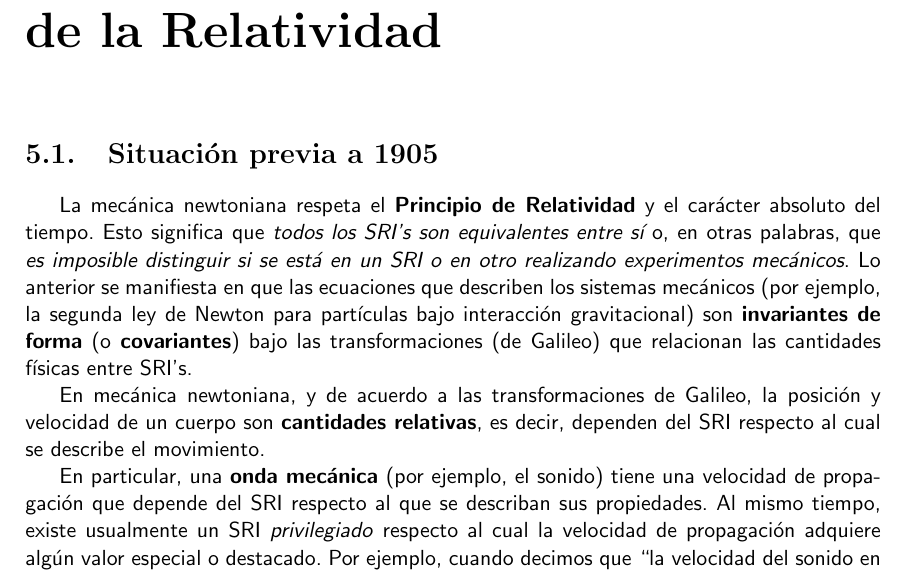
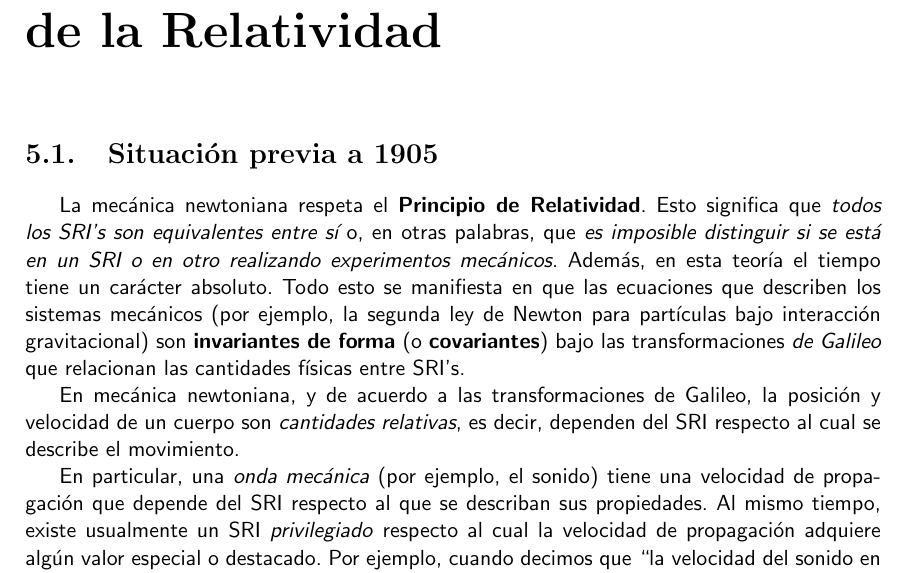
Before and after one commit to gfrubi/electrodinamica, a LaTeX document (electrodinamica.tex, which reads cap-Relatividad-Especial.tex): part of page 163 of 244, cut so that both start at the same text. Compiled offline with pdfLaTeX.

Commit message:
mejoras menores

```diff
--- a/cap-Relatividad-Especial.tex
+++ b/cap-Relatividad-Especial.tex
@@ -2,13 +2,12 @@
 
 \section{Situación previa a 1905}
 
-La mecánica newtoniana respeta el \textbf{Principio de Relatividad} y el carácter absoluto del tiempo. Esto significa que \textit{todos los SRI's son equivalentes entre sí} o, en otras palabras, que \textit{es imposible distinguir si se está en un SRI o en otro realizando experimentos mecánicos}.
-Lo anterior se manifiesta en que las ecuaciones que describen los sistemas mecánicos (por ejemplo, la segunda ley de Newton para partículas bajo interacción gravitacional) son \textbf{invariantes de forma} (o \textbf{covariantes}) bajo las transformaciones (de Galileo) que relacionan las cantidades físicas entre SRI's.
+La mecánica newtoniana respeta el \textbf{Principio de Relatividad}. Esto significa que \textit{todos los SRI's son equivalentes entre sí} o, en otras palabras, que \textit{es imposible distinguir si se está en un SRI o en otro realizando experimentos mecánicos}. Además, en esta teoría el tiempo tiene un carácter absoluto. Todo esto se manifiesta en que las ecuaciones que describen los sistemas mecánicos (por ejemplo, la segunda ley de Newton para partículas bajo interacción gravitacional) son \textbf{invariantes de forma} (o \textbf{covariantes}) bajo las transformaciones \textit{de Galileo} que relacionan las cantidades físicas entre SRI's.
 
 En mecánica newtoniana, y de acuerdo a las transformaciones de Galileo, la
-posición y velocidad de un cuerpo  son \textbf{cantidades relativas}, es decir, dependen del SRI respecto al cual se describe el movimiento.
-
-En particular, una \textbf{onda mecánica} (por ejemplo, el sonido) tiene una velocidad de propagación que depende del SRI respecto al que se describan sus propiedades. Al mismo tiempo, existe usualmente un SRI \textit{privilegiado} respecto al cual la velocidad de propagación adquiere algún valor especial o destacado.
+posición y velocidad de un cuerpo  son \textit{cantidades relativas}, es decir, dependen del SRI respecto al cual se describe el movimiento.
+
+En particular, una \textit{onda mecánica} (por ejemplo, el sonido) tiene una velocidad de propagación que depende del SRI respecto al que se describan sus propiedades. Al mismo tiempo, existe usualmente un SRI \textit{privilegiado} respecto al cual la velocidad de propagación adquiere algún valor especial o destacado.
 Por ejemplo, cuando decimos que ``la velocidad del sonido en el aire es de $\approx 343\,\rm m/s$, ¿respecto a qué SRI estamos refiriendo esta velocidad?. Es instructivo verificar (por ejemplo, analizando la ecuación de las ondas sonoras, derivada a partir de las ecuaciones de un fluido) que la respuesta a esta pregunta puede formularse como ``respecto al SRI en el que las moléculas del aire están, en promedio, en reposo'' o, en forma más condensada ``respecto al SRI comóvil con el aire".
 
 Por otro lado, las ecuaciones que describen la electrodinámica clásica,  las ecuaciones de Maxwell (1864), predicen que existen perturbaciones del campo electromagnético que pueden propagarse\footnote{y transmitir energía, momentum lineal y momentum angular.} con una velocidad bien definida: $v_{\rm em}=c ={1}/{\sqrt{\mu_0\varepsilon_0}}\approx 3\times 10^{8}\,\rm m/s$. Si, como indica la mecánica newtoniana, las velocidades son siempre relativas, ¿con respecto a qué sistema de referencia tienen las ondas electromagnéticas este valor?. La explicación que parece más natural dentro del contexto de la mecánica newtoniana es que \textit{la velocidad de
```
